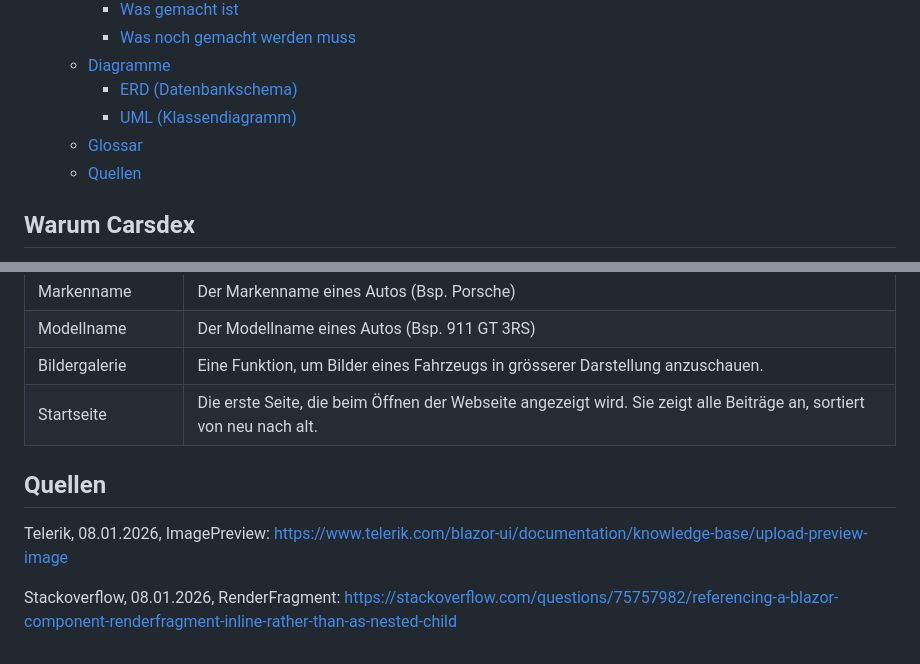
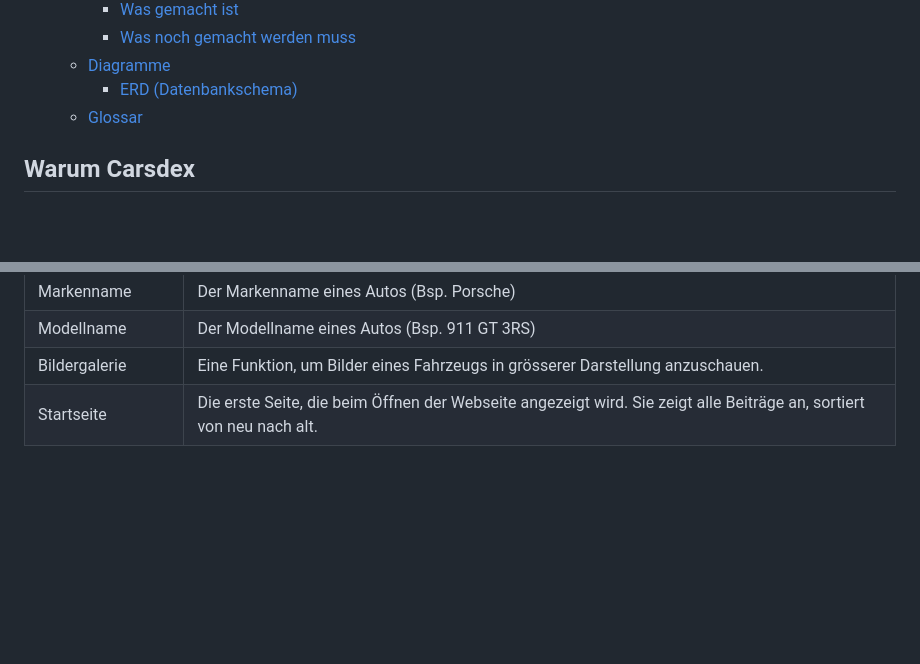
Before and after one commit to davidP1278/Carsdex, a Markdown page: Dokumentation/Dokumentation.md, 2 parts joined by grey strips. GitHub-like rendering; blank space fills up the shorter version.

Commit message:
Diagramm und Quellenverzeichnis gelöscht

```diff
--- a/Dokumentation/Dokumentation.md
+++ b/Dokumentation/Dokumentation.md
@@ -13,10 +13,7 @@
     - [Was noch gemacht werden muss](#was-noch-gemacht-werden-muss)
   - [Diagramme](#diagramme)
     - [ERD (Datenbankschema)](#erd-datenbankschema)
-    - [UML (Klassendiagramm)](#uml-klassendiagramm)
   - [Glossar](#glossar)
-  - [Quellen](#quellen)
-
 
 ## Warum Carsdex
 Carsdex wird entwickelt, um meine Autofotos besser zu ordnen. Ich fotografiere gerne Autos. Diese Bilder sind momentan auf einem USB-Stick gespeichert, und es dauert oft lange, bis ich ein bestimmtes Auto, das ich einmal fotografiert habe, wiederfinde. Auf Carsdex können ich und andere interessierte Nutzer alle meine aufgenommenen Bilder ansehen. Ausserdem kann man nach Marken- und Modellnamen suchen und filtern. Zusätzlich sieht man, wann und wo die Fotos aufgenommen wurden.
@@ -113,8 +107,3 @@ Die folgenden Punkte sind noch offen und wurden als GitHub-Issues erfasst:
 | Modellname        | Der Modellname eines Autos (Bsp. 911 GT 3RS)                                                                         |
 | Bildergalerie     | Eine Funktion, um Bilder eines Fahrzeugs in grösserer Darstellung anzuschauen.                                       |
 | Startseite        | Die erste Seite, die beim Öffnen der Webseite angezeigt wird. Sie zeigt alle Beiträge an, sortiert von neu nach alt. |
-
-## Quellen
-Telerik, 08.01.2026, ImagePreview: https://www.telerik.com/blazor-ui/documentation/knowledge-base/upload-preview-image
-
-Stackoverflow, 08.01.2026, RenderFragment: https://stackoverflow.com/questions/75757982/referencing-a-blazor-component-renderfragment-inline-rather-than-as-nested-child
```
Also changed, not shown: other parts of Dokumentation/Dokumentation.md (+0 -3 lines).
